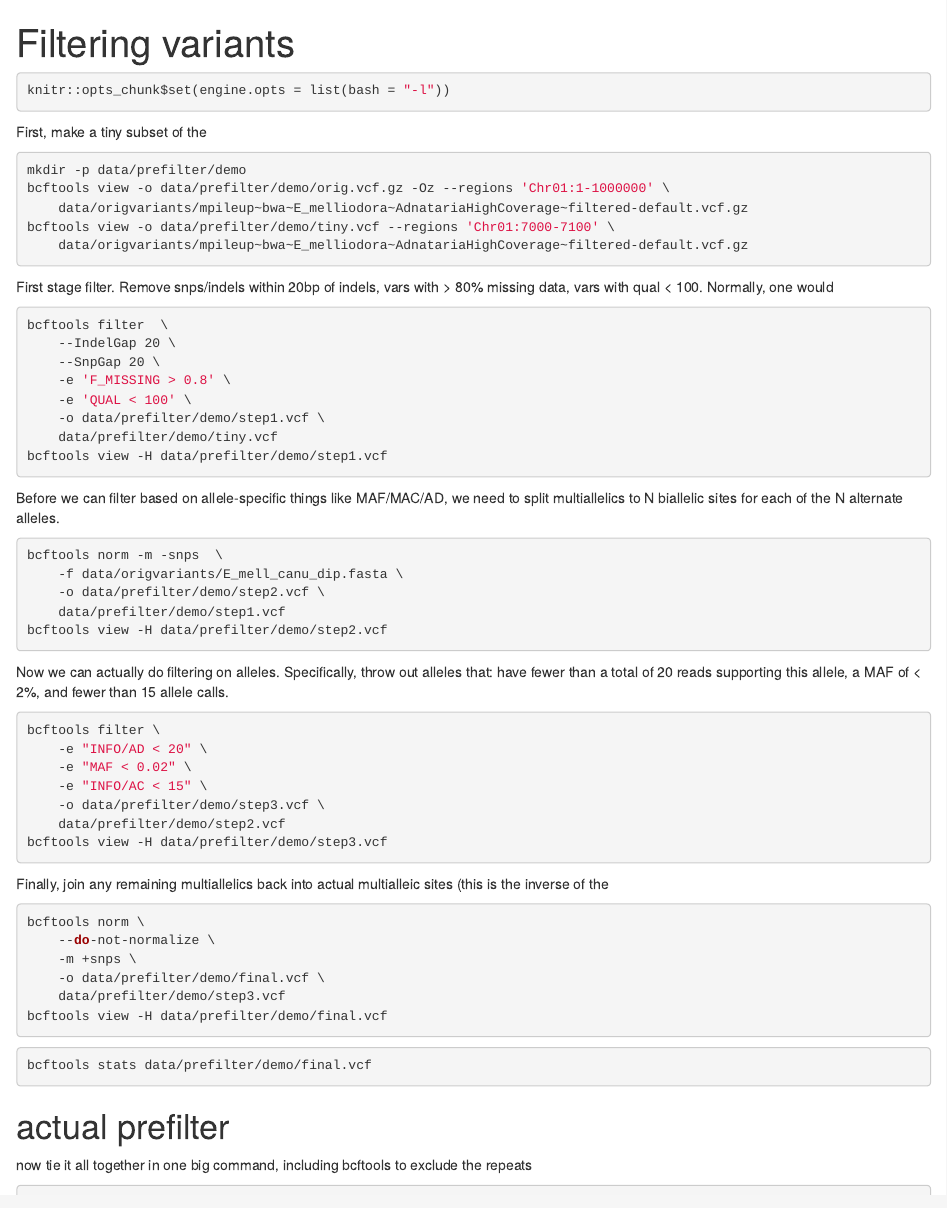
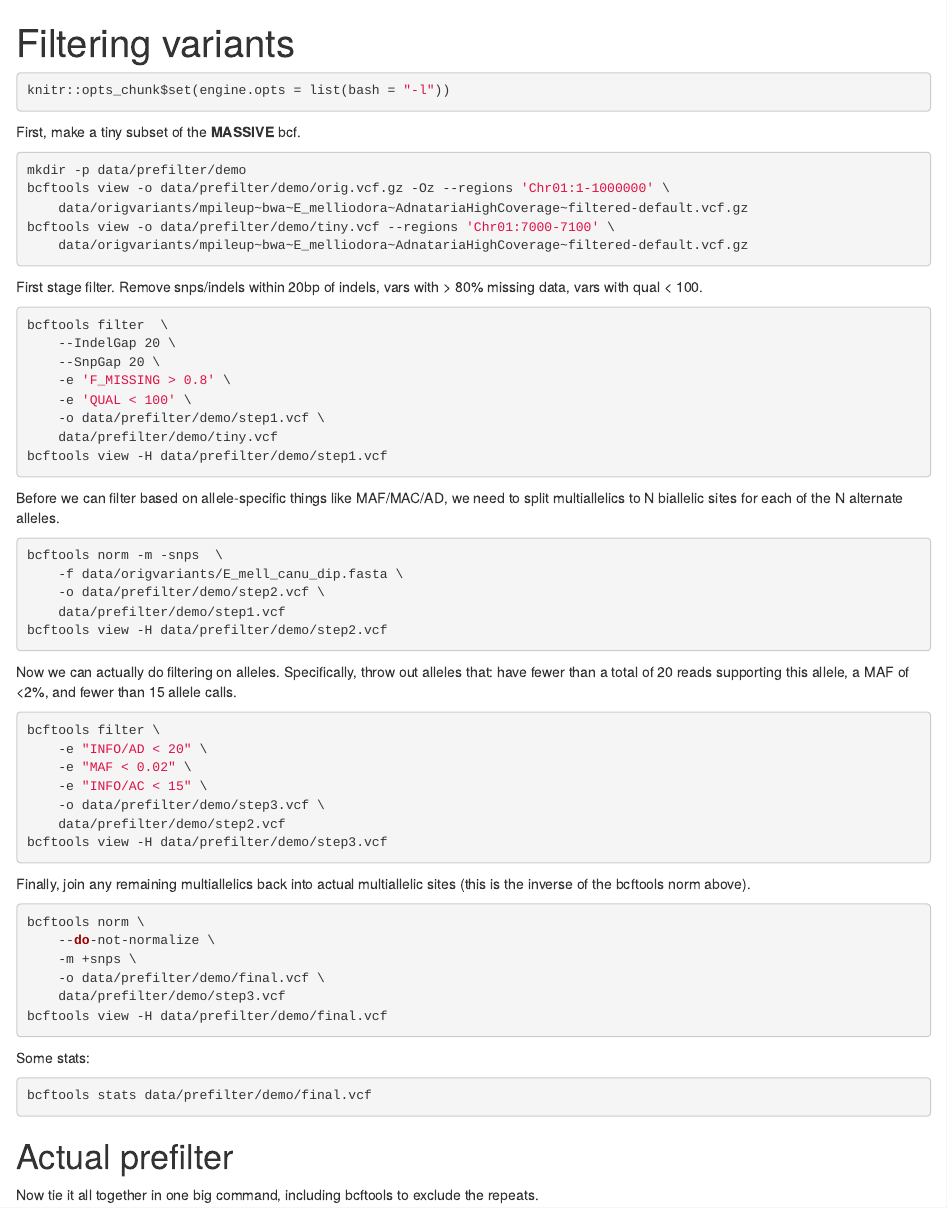
Before and after one commit to kdm9/PaneucalyptPostanalysis, an R Markdown document (01_prefilter.Rmd): the page in a window 1100 px wide, from its top. Rendered offline with R 4.5, knitr and Pandoc, with nearby package versions; the code chunks are not run, so their results and figures are left out.

Commit message:
filter: more descriptive text

````diff
--- a/01_prefilter.Rmd
+++ b/01_prefilter.Rmd
@@ -6,7 +6,7 @@ title: Filtering variants
 knitr::opts_chunk$set(engine.opts = list(bash = "-l"))
 ```
 
-First, make a tiny subset of the
+First, make a tiny subset of the **MASSIVE** bcf.
 
 ```{bash}
 mkdir -p data/prefilter/demo
@@ -16,8 +16,8 @@ bcftools view -o data/prefilter/demo/tiny.vcf --regions 'Chr01:7000-7100' \
     data/origvariants/mpileup~bwa~E_melliodora~AdnatariaHighCoverage~filtered-default.vcf.gz
 ```
 
-
-First stage filter. Remove snps/indels within 20bp of indels, vars with > 80% missing data, vars with qual < 100. Normally, one would
+First stage filter. Remove snps/indels within 20bp of indels, vars with > 80%
+missing data, vars with qual < 100.
 
 ```{bash}
 bcftools filter  \
@@ -53,7 +56,8 @@ bcftools filter \
 bcftools view -H data/prefilter/demo/step3.vcf
 ```
 
-Finally, join any remaining multiallelics back into actual multialleic sites (this is the inverse of the
+Finally, join any remaining multiallelics back into actual multiallelic sites
+(this is the inverse of the bcftools norm above).
 
 ```{bash}
 bcftools norm \
@@ -64,17 +68,19 @@ bcftools norm \
 bcftools view -H data/prefilter/demo/final.vcf
 ```
 
+Some stats:
+
 ```{bash}
 bcftools stats data/prefilter/demo/final.vcf
 ```
 
-# actual prefilter
+# Actual prefilter
 
-now tie it all together in one big command, including bcftools to exclude the repeats
+Now tie it all together in one big command, including bcftools to exclude the
+repeats.
 
 ```{bash}
 mkdir -p data/variants
-
 pv data/origvariants/mpileup~bwa~E_melliodora~AdnatariaHighCoverage~filtered-default.vcf.gz \
     | bedtools intersect \
         -sorted \
````
Also changed, not shown: 01_prefilter.Rmd (11 more changed lines).
